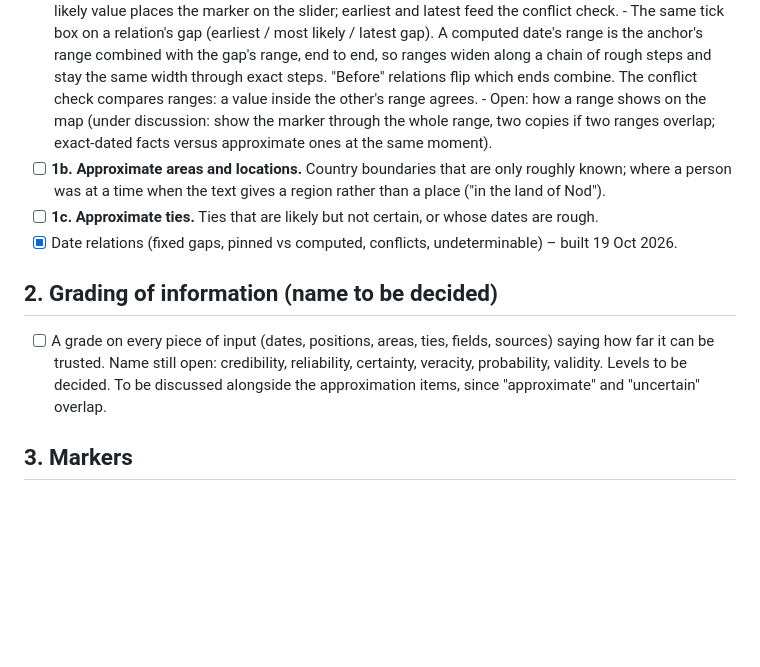
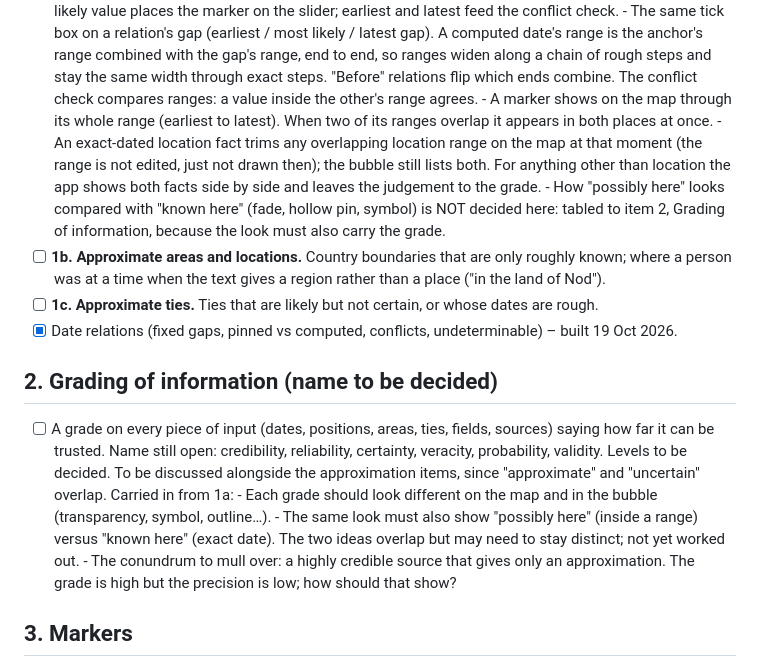
Before and after one commit to shanethompson018/chronomap, a Markdown page: AGENDA.md, the part around the change. GitHub-like rendering; blank space fills up the shorter version.

Commit message:
Agenda: 1a map display decisions; carry grade/approximation look into item 2
Co-Authored-By: Claude Fable 5.1 <noreply@anthropic.com>

```diff
--- a/AGENDA.md
+++ b/AGENDA.md
@@ -20,8 +20,13 @@ Going through these in order:
         range is the anchor's range combined with the gap's range, end to end, so ranges widen along a
         chain of rough steps and stay the same width through exact steps. "Before" relations flip which
         ends combine. The conflict check compares ranges: a value inside the other's range agrees.
-      - Open: how a range shows on the map (under discussion: show the marker through the whole range,
-        two copies if two ranges overlap; exact-dated facts versus approximate ones at the same moment).
+      - A marker shows on the map through its whole range (earliest to latest). When two of its
+        ranges overlap it appears in both places at once.
+      - An exact-dated location fact trims any overlapping location range on the map at that moment
+        (the range is not edited, just not drawn then); the bubble still lists both. For anything other
+        than location the app shows both facts side by side and leaves the judgement to the grade.
+      - How "possibly here" looks compared with "known here" (fade, hollow pin, symbol) is NOT decided
+        here: tabled to item 2, Grading of information, because the look must also carry the grade.
 - [ ] **1b. Approximate areas and locations.** Country boundaries that are only roughly known; where a
       person was at a time when the text gives a region rather than a place ("in the land of Nod").
 - [ ] **1c. Approximate ties.** Ties that are likely but not certain, or whose dates are rough.
@@ -33,6 +38,12 @@ Going through these in order:
       can be trusted. Name still open: credibility, reliability, certainty, veracity, probability,
       validity. Levels to be decided. To be discussed alongside the approximation items, since
       "approximate" and "uncertain" overlap.
+      Carried in from 1a:
+      - Each grade should look different on the map and in the bubble (transparency, symbol, outline…).
+      - The same look must also show "possibly here" (inside a range) versus "known here" (exact date).
+        The two ideas overlap but may need to stay distinct; not yet worked out.
+      - The conundrum to mull over: a highly credible source that gives only an approximation. The
+        grade is high but the precision is low; how should that show?
 
 ## 3. Markers
 
```
